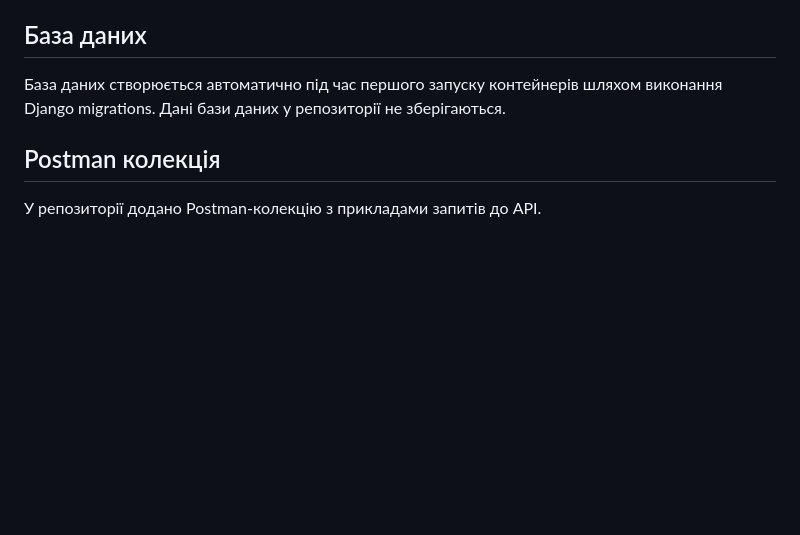
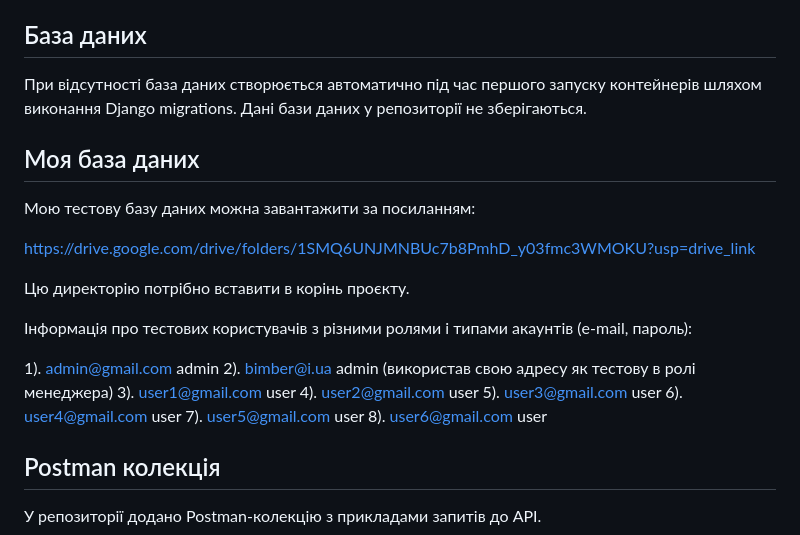
Before and after one commit to Andrii-77/p-drf-exam, a Markdown page: frontend/README.md, the part around the change. Rendered like a GitHub page; blank space fills up the shorter version.

Commit message:
20251223 Додав README.md інформацію про mysql.

```diff
--- a/frontend/README.md
+++ b/frontend/README.md
@@ -69,9 +69,29 @@ http://localhost
 
 ## База даних
 
-База даних створюється автоматично під час першого запуску контейнерів
+При відсутності база даних створюється автоматично під час першого запуску контейнерів
 шляхом виконання Django migrations.
 Дані бази даних у репозиторії не зберігаються.
+
+## Моя база даних
+
+Мою тестову базу даних можна завантажити за посиланням:
+
+https://drive.google.com/drive/folders/1SMQ6UNJMNBUc7b8PmhD_y03fmc3WMOKU?usp=drive_link
+
+Цю директорію потрібно вставити в корінь проєкту.
+
+Інформація про тестових користувачів з різними ролями і типами акаунтів (e-mail, пароль):
+
+1). admin@gmail.com  admin
+2). bimber@i.ua  admin  (використав свою адресу як тестову в ролі менеджера)
+3). user1@gmail.com  user
+4). user2@gmail.com  user
+5). user3@gmail.com  user
+6). user4@gmail.com  user
+7). user5@gmail.com  user
+8). user6@gmail.com  user
+
 
 ## Postman колекція
 
```
